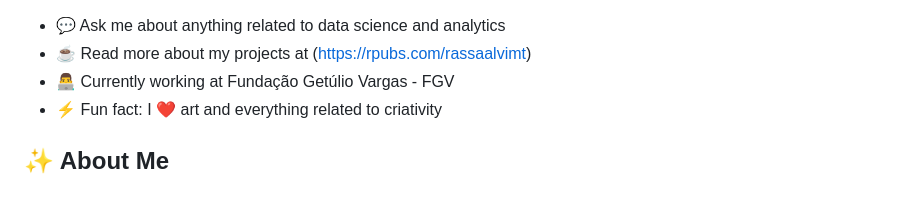
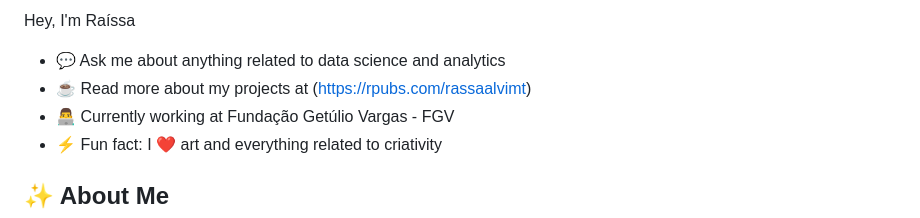
Before and after one commit to raissaalvimt/raissaalvimt, a Markdown page: README.md, the part around the change. GitHub-like rendering.

```diff
--- a/README.md
+++ b/README.md
@@ -1,3 +1,4 @@
+Hey, I'm Raíssa
 - 💬 Ask me about anything related to data science and analytics
 - ☕ Read more about my projects at (https://rpubs.com/rassaalvimt)
 - 👨‍💻 Currently working at Fundação Getúlio Vargas - FGV
```
